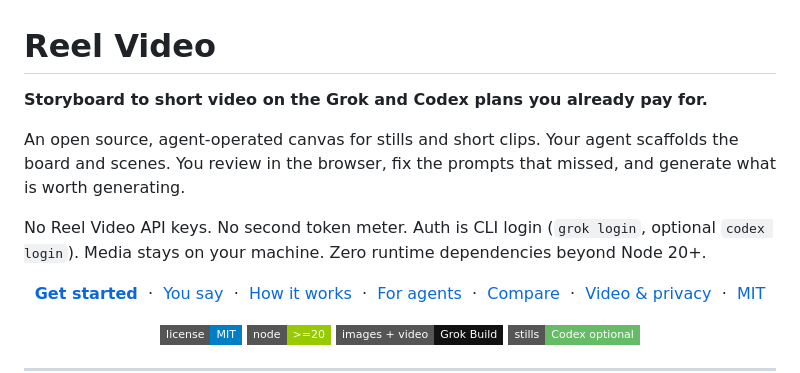
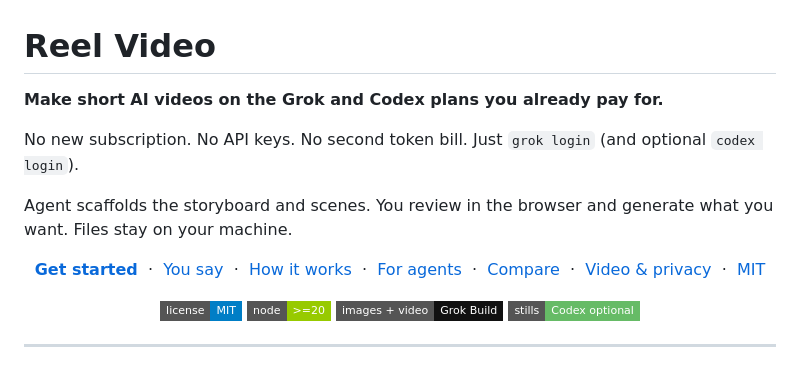
Before and after one commit to WannaBeSolopreneur/reel-video, a Markdown page: README.md, the part around the change. GitHub-like rendering; badges without logos.

Commit message:
Simplify README intro and stress no second bill
Lead with existing Grok/Codex plans and cut the longer product
paragraph to a few plain lines.

```diff
--- a/README.md
+++ b/README.md
@@ -1,10 +1,10 @@
 # Reel Video
 
-**Storyboard to short video on the Grok and Codex plans you already pay for.**
+**Make short AI videos on the Grok and Codex plans you already pay for.**
 
-An open source, agent-operated canvas for stills and short clips. Your agent scaffolds the board and scenes. You review in the browser, fix the prompts that missed, and generate what is worth generating.
+No new subscription. No API keys. No second token bill. Just `grok login` (and optional `codex login`).
 
-No Reel Video API keys. No second token meter. Auth is CLI login (`grok login`, optional `codex login`). Media stays on your machine. Zero runtime dependencies beyond Node 20+.
+Agent scaffolds the storyboard and scenes. You review in the browser and generate what you want. Files stay on your machine.
 
 <p align="center">
   <a href="#quick-start"><strong>Get started</strong></a>
```
